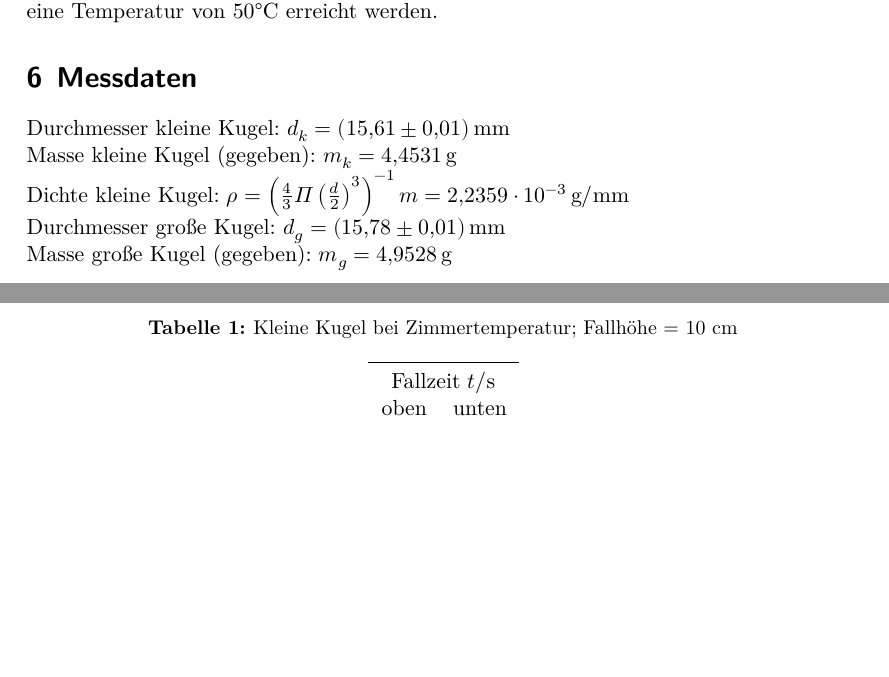
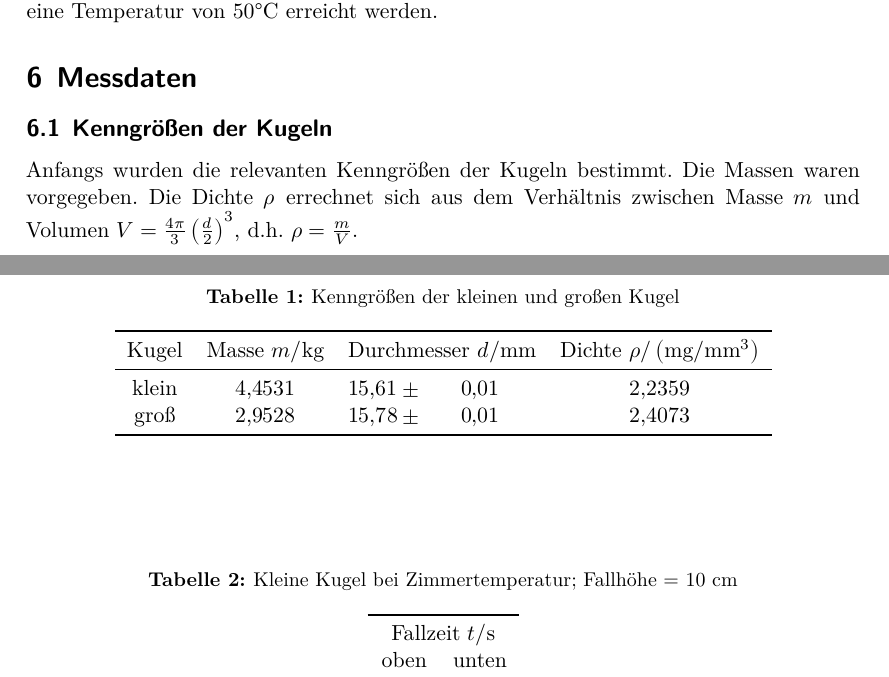
Before and after one commit to Enno-Enno/PraktikumWS2223, a LaTeX document (v207/v207_Clara_Sondermann_Enno_Wellmann.tex): two parts of pages 5 and 6 of 7, joined at a grey line, cut so that both start at the same text, the shorter picture padded with empty space. Compiled offline with XeLaTeX.

Commit message:
V207: Tabelle für Kenngrößen der Kugeln erstellt.

```diff
--- a/v207/v207_Clara_Sondermann_Enno_Wellmann.tex
+++ b/v207/v207_Clara_Sondermann_Enno_Wellmann.tex
@@ -137,12 +137,33 @@ Hierbei war zu beachten, dass sich erst die gewünschte Temperatur im Fallrohr e
 um Messunsicherheiten zu vermeiden. Die Wartezeit betrug häufig ca. 3-5 Minuten. Maximal sollte eine Temperatur von 50°C erreicht werden.
 
 \section{Messdaten}
-Durchmesser kleine Kugel: $ d_k = \qty{15.61 \pm 0.01}{\mm}$\\
-Masse kleine Kugel (gegeben): $ m_k = \qty{4.4531}{\g}$\\
-Dichte kleine Kugel: $ \rho  = \left(\frac{4}{3}\Pi \left(\frac{d}{2}\right)^{3}\right)^{-1} m = \qty{2.2359e-3}{\g\per\mm}$\\
-Durchmesser große Kugel: $ d_g = \qty{15.78 \pm 0.01}{\mm}$\\
-Masse große Kugel (gegeben): $ m_g = \qty{4.9528}{\g}$
+\subsection[]{Kenngrößen der Kugeln}
+%Durchmesser kleine Kugel: $ d_k = \qty{15.61 \pm 0.01}{\mm}$\\
+%Masse kleine Kugel (gegeben): $ m_k = \qty{4.4531}{\g}$\\
+%Dichte kleine Kugel: $ \rho  = \left(\frac{4}{3}\Pi \left(\frac{d}{2}\right)^{3}\right)^{-1} m = \qty{2.2359e-3}{\g\per\mm}$\\
+%Durchmesser große Kugel: $ d_g = \qty{15.78 \pm 0.01}{\mm}$\\
+%Masse große Kugel (gegeben): $ m_g = \qty{4.9528}{\g}$
 
+Anfangs wurden die relevanten Kenngrößen der Kugeln bestimmt.
+Die Massen waren vorgegeben.
+Die Dichte $\rho$ errechnet sich aus dem Verhältnis zwischen Masse $m$ und Volumen $V=\frac{4 \pi}{3} \left(\frac{d}{2}\right)^3$, d.h. $\rho = \frac{m}{V}$.
+
+\begin{table}
+    \caption[]{Kenngrößen der kleinen und großen Kugel}
+    \label{tab:kenngroessen}
+    \centering
+    \begin{tabular}[]{S S[table-format=1.4] S[table-format=2.2] @{${}\pm{}$} S[table-format=0.2] S[table-format=1.4]}
+        \toprule
+        {Kugel} & {Masse $m / \unit{\kg}$} & \multicolumn{2}{c}{Durchmesser $d / \unit{\mm}$}  & {Dichte $\rho / \left( \unit{\mg \per \mm^3}\right)$} \\
+        \midrule
+        {klein} & 4.4531 & 15.61 & 0.01 & 2.2359 \\
+        {groß} & 2.9528 & 15.78 &0.01 & 2.4073 \\
+        \bottomrule
+
+    \end{tabular}
+\end{table}
+%ich fand das so als Tabelle etwas schöner hihi :D
+%ich weiß nur nicht warum ziwschen Durchmesser und Fehler so eine Lücke ist...
 
 
 \begin{table}
```
Also changed, not shown: v207/v207_Clara_Sondermann_Enno_Wellmann.tex (4 more changed lines).
